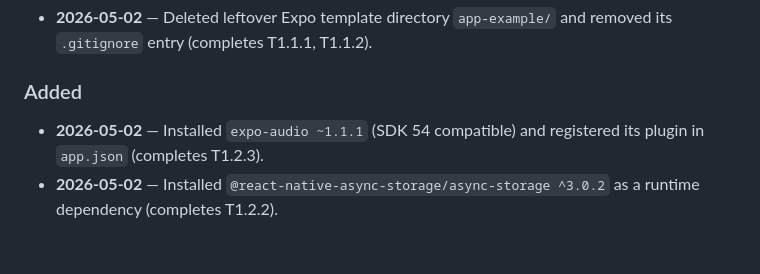
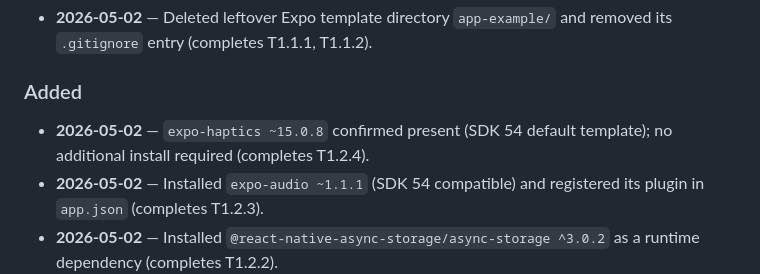
Before and after one commit to JsOptimizer/mathify-mobile-game, a Markdown page: CHANGELOG.md, the part around the change. Drawn GitHub-style; blank space fills up the shorter version.

Commit message:
chore: confirm expo-haptics already installed via SDK 54 template (T1.2.4)
Co-Authored-By: Claude Sonnet 4.6 <noreply@anthropic.com>

```diff
--- a/CHANGELOG.md
+++ b/CHANGELOG.md
@@ -16,6 +16,7 @@ The format is based on [Keep a Changelog 1.1.0](https://keepachangelog.com/en/1.
 
 ### Added
 
+- **2026-05-02** — `expo-haptics ~15.0.8` confirmed present (SDK 54 default template); no additional install required (completes T1.2.4).
 - **2026-05-02** — Installed `expo-audio ~1.1.1` (SDK 54 compatible) and registered its plugin in `app.json` (completes T1.2.3).
 - **2026-05-02** — Installed `@react-native-async-storage/async-storage ^3.0.2` as a runtime dependency (completes T1.2.2).
 - **2026-05-02** — Installed `zustand ^5.0.12` as a runtime dependency (completes T1.2.1).
```
Also changed, not shown: PROJECT_STATUS.md (+3 -2 lines).
